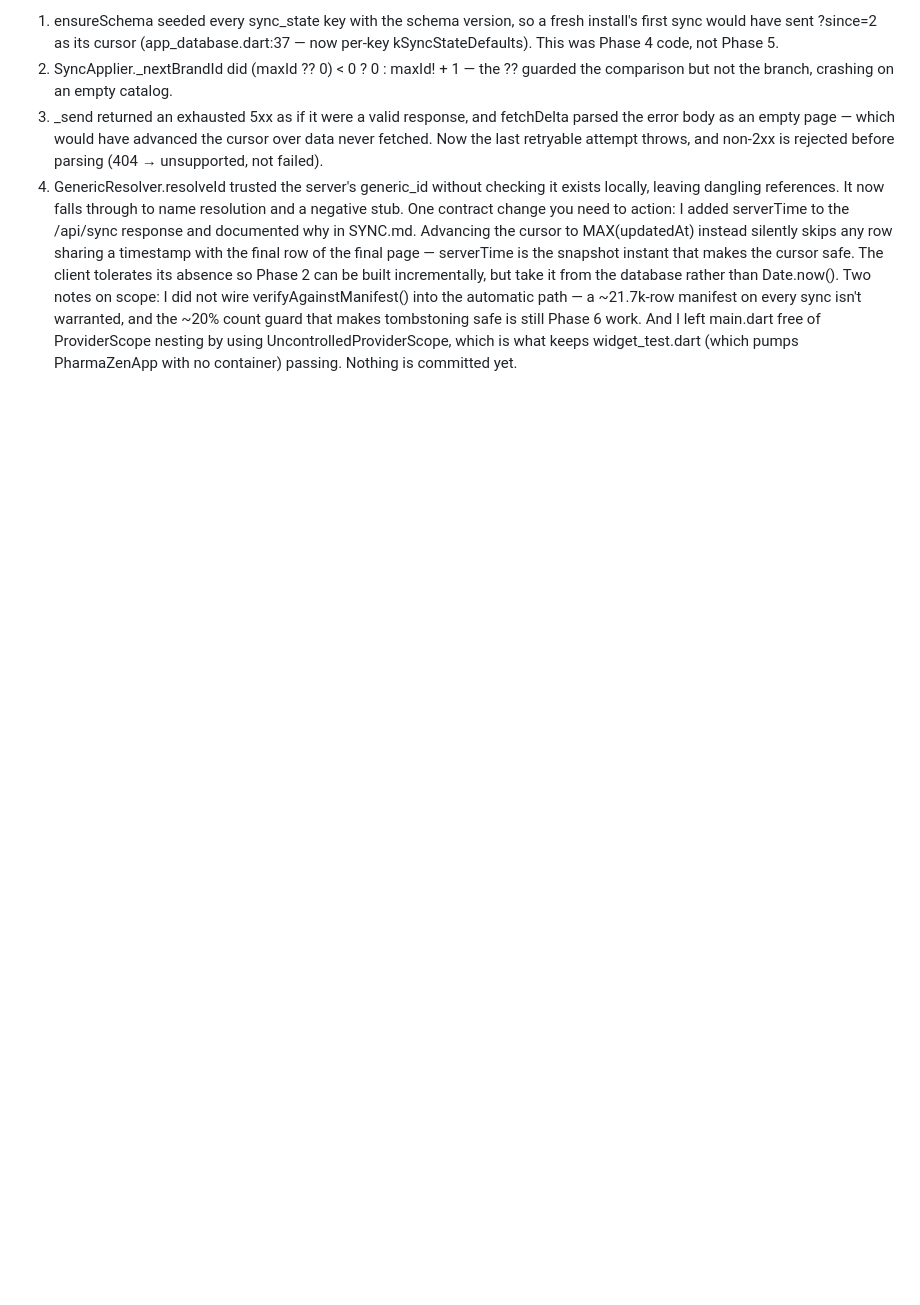
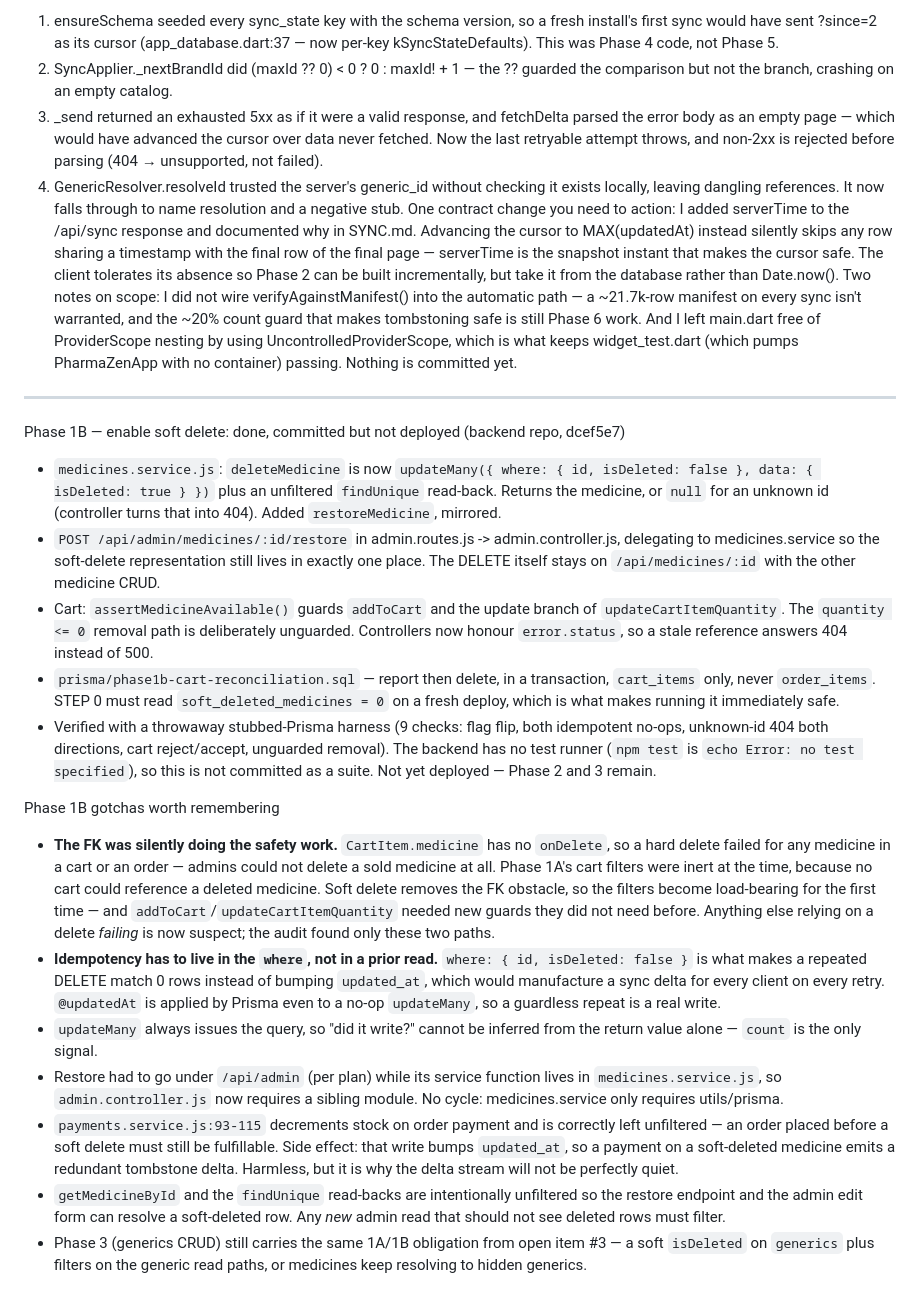
Before and after one commit to zishahed/pharmazen-mobile-app, a Markdown page: SYNC.md, the part around the change. Drawn GitHub-style; blank space fills up the shorter version.

Commit message:
log Phase 1B soft delete outcome in SYNC.md
Records what shipped in the backend at dcef5e7 and the reasoning worth
carrying forward, notably that the CartItem FK was silently doing the safety
work -- a hard delete could never succeed for a medicine in a cart, which is
why Phase 1A's cart filters looked sufficient and why the cart write paths
needed new guards once that obstacle was removed.

```diff
--- a/SYNC.md
+++ b/SYNC.md
@@ -391,3 +391,21 @@ Four real bugs the tests caught, now fixed:
 4. GenericResolver.resolveId trusted the server's generic_id without checking it exists locally, leaving dangling references. It now falls through to name resolution and a negative stub.
 One contract change you need to action: I added serverTime to the /api/sync response and documented why in SYNC.md. Advancing the cursor to MAX(updatedAt) instead silently skips any row sharing a timestamp with the final row of the final page — serverTime is the snapshot instant that makes the cursor safe. The client tolerates its absence so Phase 2 can be built incrementally, but take it from the database rather than Date.now().
 Two notes on scope: I did not wire verifyAgainstManifest() into the automatic path — a ~21.7k-row manifest on every sync isn't warranted, and the ~20% count guard that makes tombstoning safe is still Phase 6 work. And I left main.dart free of ProviderScope nesting by using UncontrolledProviderScope, which is what keeps widget_test.dart (which pumps PharmaZenApp with no container) passing. Nothing is committed yet.
+
+---
+
+Phase 1B — enable soft delete: done, committed but not deployed (backend repo, dcef5e7)
+- `medicines.service.js`: `deleteMedicine` is now `updateMany({ where: { id, isDeleted: false }, data: { isDeleted: true } })` plus an unfiltered `findUnique` read-back. Returns the medicine, or `null` for an unknown id (controller turns that into 404). Added `restoreMedicine`, mirrored.
+- `POST /api/admin/medicines/:id/restore` in admin.routes.js -> admin.controller.js, delegating to medicines.service so the soft-delete representation still lives in exactly one place. The DELETE itself stays on `/api/medicines/:id` with the other medicine CRUD.
+- Cart: `assertMedicineAvailable()` guards `addToCart` and the update branch of `updateCartItemQuantity`. The `quantity <= 0` removal path is deliberately unguarded. Controllers now honour `error.status`, so a stale reference answers 404 instead of 500.
+- `prisma/phase1b-cart-reconciliation.sql` — report then delete, in a transaction, `cart_items` only, never `order_items`. STEP 0 must read `soft_deleted_medicines = 0` on a fresh deploy, which is what makes running it immediately safe.
+- Verified with a throwaway stubbed-Prisma harness (9 checks: flag flip, both idempotent no-ops, unknown-id 404 both directions, cart reject/accept, unguarded removal). The backend has no test runner (`npm test` is `echo Error: no test specified`), so this is not committed as a suite. Not yet deployed — Phase 2 and 3 remain.
+
+Phase 1B gotchas worth remembering
+- **The FK was silently doing the safety work.** `CartItem.medicine` has no `onDelete`, so a hard delete failed for any medicine in a cart or an order — admins could not delete a sold medicine at all. Phase 1A's cart filters were inert at the time, because no cart could reference a deleted medicine. Soft delete removes the FK obstacle, so the filters become load-bearing for the first time — and `addToCart`/`updateCartItemQuantity` needed new guards they did not need before. Anything else relying on a delete *failing* is now suspect; the audit found only these two paths.
+- **Idempotency has to live in the `where`, not in a prior read.** `where: { id, isDeleted: false }` is what makes a repeated DELETE match 0 rows instead of bumping `updated_at`, which would manufacture a sync delta for every client on every retry. `@updatedAt` is applied by Prisma even to a no-op `updateMany`, so a guardless repeat is a real write.
+- `updateMany` always issues the query, so "did it write?" cannot be inferred from the return value alone — `count` is the only signal.
+- Restore had to go under `/api/admin` (per plan) while its service function lives in `medicines.service.js`, so `admin.controller.js` now requires a sibling module. No cycle: medicines.service only requires utils/prisma.
+- `payments.service.js:93-115` decrements stock on order payment and is correctly left unfiltered — an order placed before a soft delete must still be fulfillable. Side effect: that write bumps `updated_at`, so a payment on a soft-deleted medicine emits a redundant tombstone delta. Harmless, but it is why the delta stream will not be perfectly quiet.
+- `getMedicineById` and the `findUnique` read-backs are intentionally unfiltered so the restore endpoint and the admin edit form can resolve a soft-deleted row. Any *new* admin read that should not see deleted rows must filter.
+- Phase 3 (generics CRUD) still carries the same 1A/1B obligation from open item #3 — a soft `isDeleted` on `generics` plus filters on the generic read paths, or medicines keep resolving to hidden generics.
```
